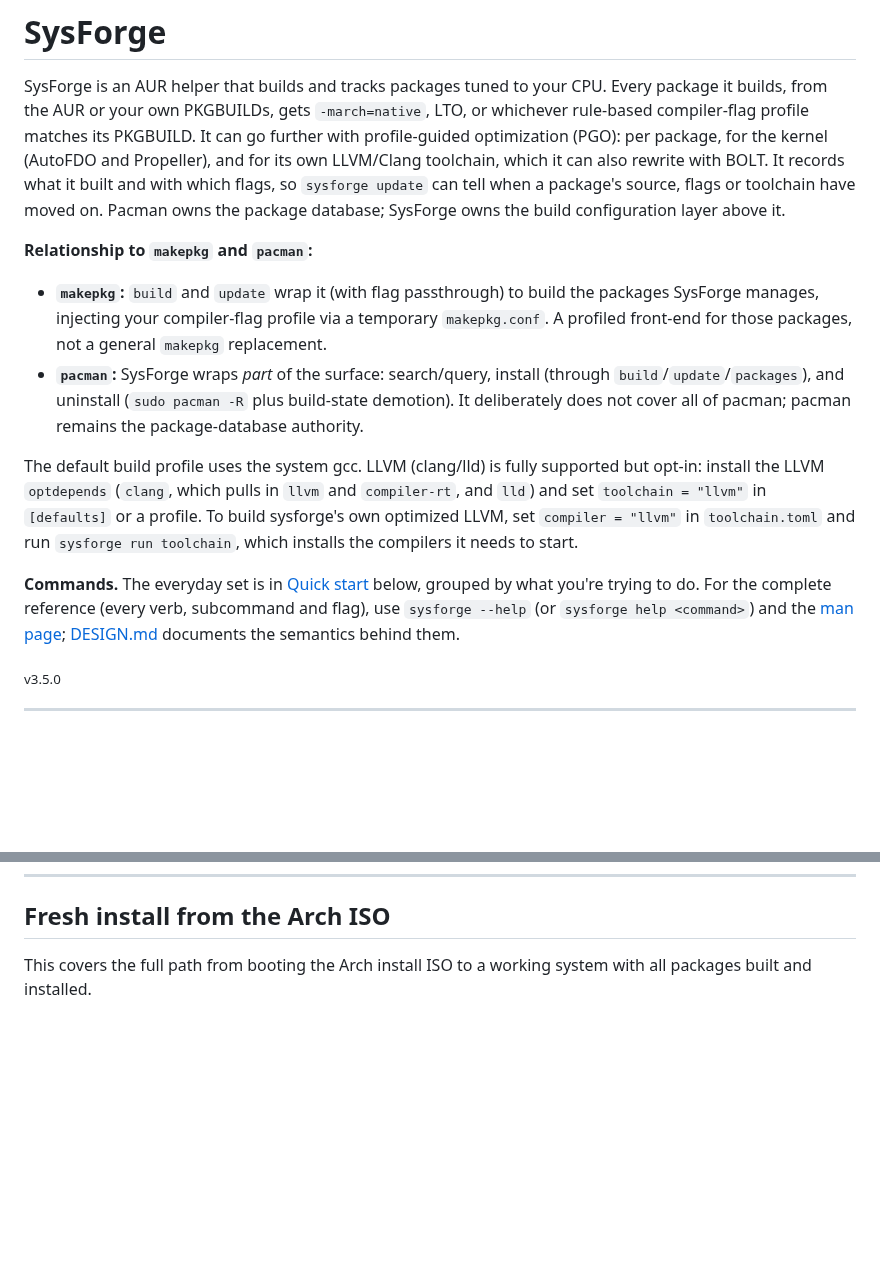
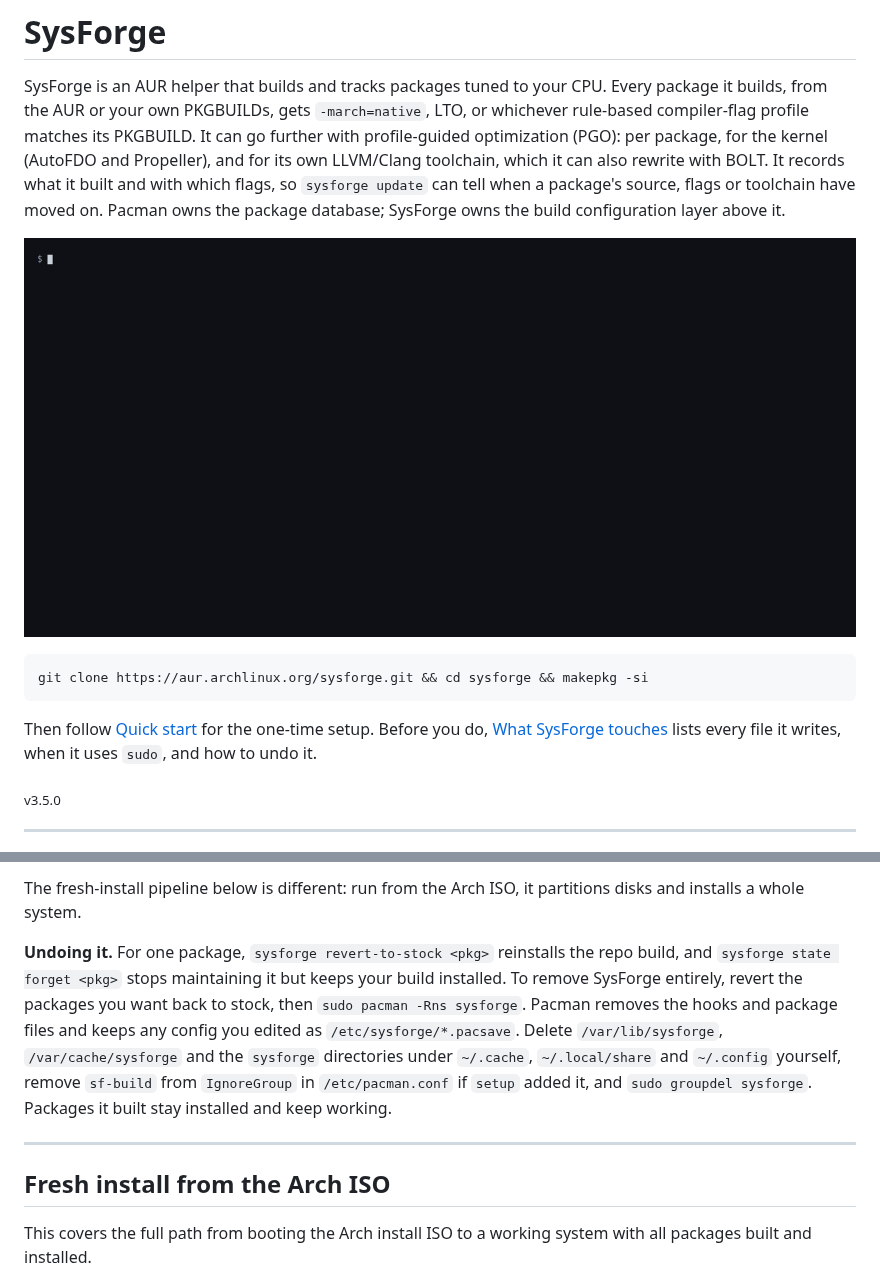
Before and after one commit to KeithRaghubar/sysforge, a Markdown page: README.md, 2 parts joined by grey strips. Drawn GitHub-style; pictures changed too: docs/assets/demo.gif (added); blank space fills up the shorter version.

````diff
--- a/README.md
+++ b/README.md
@@ -2,21 +2,15 @@
 
 SysForge is an AUR helper that builds and tracks packages tuned to your CPU. Every package it builds, from the AUR or your own PKGBUILDs, gets `-march=native`, LTO, or whichever rule-based compiler-flag profile matches its PKGBUILD. It can go further with profile-guided optimization (PGO): per package, for the kernel (AutoFDO and Propeller), and for its own LLVM/Clang toolchain, which it can also rewrite with BOLT. It records what it built and with which flags, so `sysforge update` can tell when a package's source, flags or toolchain have moved on. Pacman owns the package database; SysForge owns the build configuration layer above it.
 
-**Relationship to `makepkg` and `pacman`:**
+![sysforge resolve shows the -march=native, clang and lld flags a mesa build gets; sysforge update --dry-run then reports packages built under an older toolchain or different flags](docs/assets/demo.gif)
 
-- **`makepkg`:** `build` and `update` wrap it (with flag passthrough) to build the packages
-  SysForge manages, injecting your compiler-flag profile via a temporary `makepkg.conf`.
-  A profiled front-end for those packages, not a general `makepkg` replacement.
-- **`pacman`:** SysForge wraps *part* of the surface: search/query, install (through
-  `build`/`update`/`packages`), and uninstall (`sudo pacman -R` plus build-state demotion).
-  It deliberately does not cover all of pacman; pacman remains the package-database authority.
+```bash
+git clone https://aur.archlinux.org/sysforge.git && cd sysforge && makepkg -si
+```
 
-The default build profile uses the system gcc. LLVM (clang/lld) is fully supported but opt-in: install the LLVM `optdepends` (`clang`, which pulls in `llvm` and `compiler-rt`, and `lld`) and set `toolchain = "llvm"` in `[defaults]` or a profile. To build sysforge's own optimized LLVM, set `compiler = "llvm"` in `toolchain.toml` and run `sysforge run toolchain`, which installs the compilers it needs to start.
-
-**Commands.** The everyday set is in [Quick start](#quick-start) below, grouped by what
-you're trying to do. For the complete reference (every verb, subcommand and flag), use
-`sysforge --help` (or `sysforge help <command>`) and the [man page](man/sysforge.1);
-[DESIGN.md](DESIGN.md) documents the semantics behind them.
+Then follow [Quick start](#quick-start) for the one-time setup. Before you do,
+[What SysForge touches](#what-sysforge-touches) lists every file it writes, when it uses
+`sudo`, and how to undo it.
 
 <sub><!--version-->v3.5.0<!--/version--></sub>
 
@@ -275,3 +330,17 @@ semantics), see `sysforge --help`, the [man page](man/sysforge.1), and
+The fresh-install pipeline below is different: run from the Arch ISO, it partitions disks and
+installs a whole system.
+
+**Undoing it.** For one package, `sysforge revert-to-stock <pkg>` reinstalls the repo build, and
+`sysforge state forget <pkg>` stops maintaining it but keeps your build installed. To remove
+SysForge entirely, revert the packages you want back to stock, then `sudo pacman -Rns sysforge`.
+Pacman removes the hooks and package files and keeps any config you edited as
+`/etc/sysforge/*.pacsave`. Delete `/var/lib/sysforge`, `/var/cache/sysforge` and the `sysforge`
+directories under `~/.cache`, `~/.local/share` and `~/.config` yourself, remove `sf-build` from
+`IgnoreGroup` in `/etc/pacman.conf` if `setup` added it, and `sudo groupdel sysforge`. Packages it
+built stay installed and keep working.
+
+---
+
 ## Fresh install from the Arch ISO
 
 This covers the full path from booting the Arch install ISO to a working system with all packages built and installed.
````
Also changed, not shown: other parts of README.md (+61 -0 lines), docs/release-notes/unreleased.md (+8 -0 lines), 3 other files.
